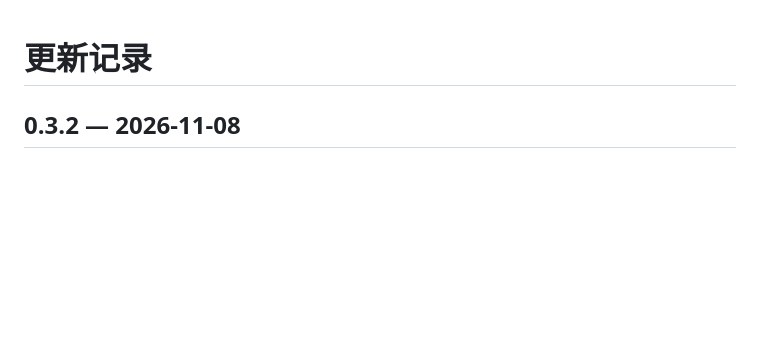
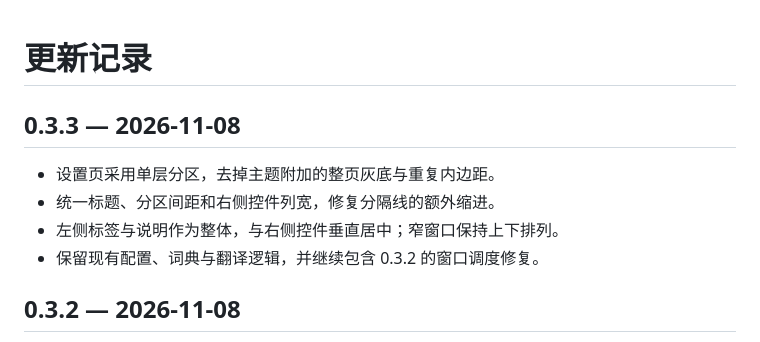
Before and after one commit to Tangerine-Cat888/chinese-ui-translator, a Markdown page: CHANGELOG.md, the part around the change. GitHub-like rendering; blank space fills up the shorter version.

```diff
--- a/CHANGELOG.md
+++ b/CHANGELOG.md
@@ -1,4 +1,11 @@
 # 更新记录
+
+## 0.3.3 — 2026-11-08
+
+- 设置页采用单层分区，去掉主题附加的整页灰底与重复内边距。
+- 统一标题、分区间距和右侧控件列宽，修复分隔线的额外缩进。
+- 左侧标签与说明作为整体，与右侧控件垂直居中；窄窗口保持上下排列。
+- 保留现有配置、词典与翻译逻辑，并继续包含 0.3.2 的窗口调度修复。
 
 ## 0.3.2 — 2026-11-08
 
```
Also changed, not shown: README.md (+2 -2 lines), docs/marketplace.md (+1 -1 lines), docs/screenshots/narrow-dark.png, docs/screenshots/overview-light.png, docs/screenshots/translated-controls.png, 6 other files.
